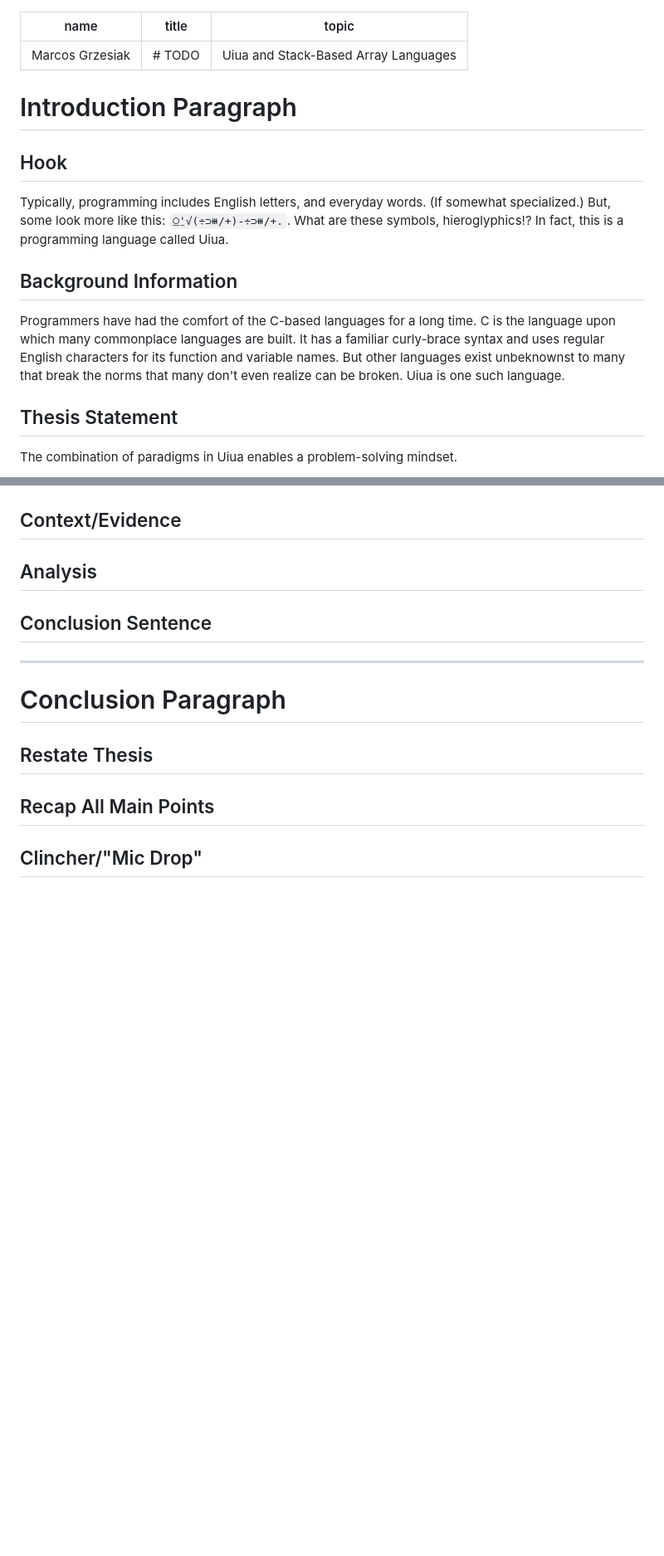
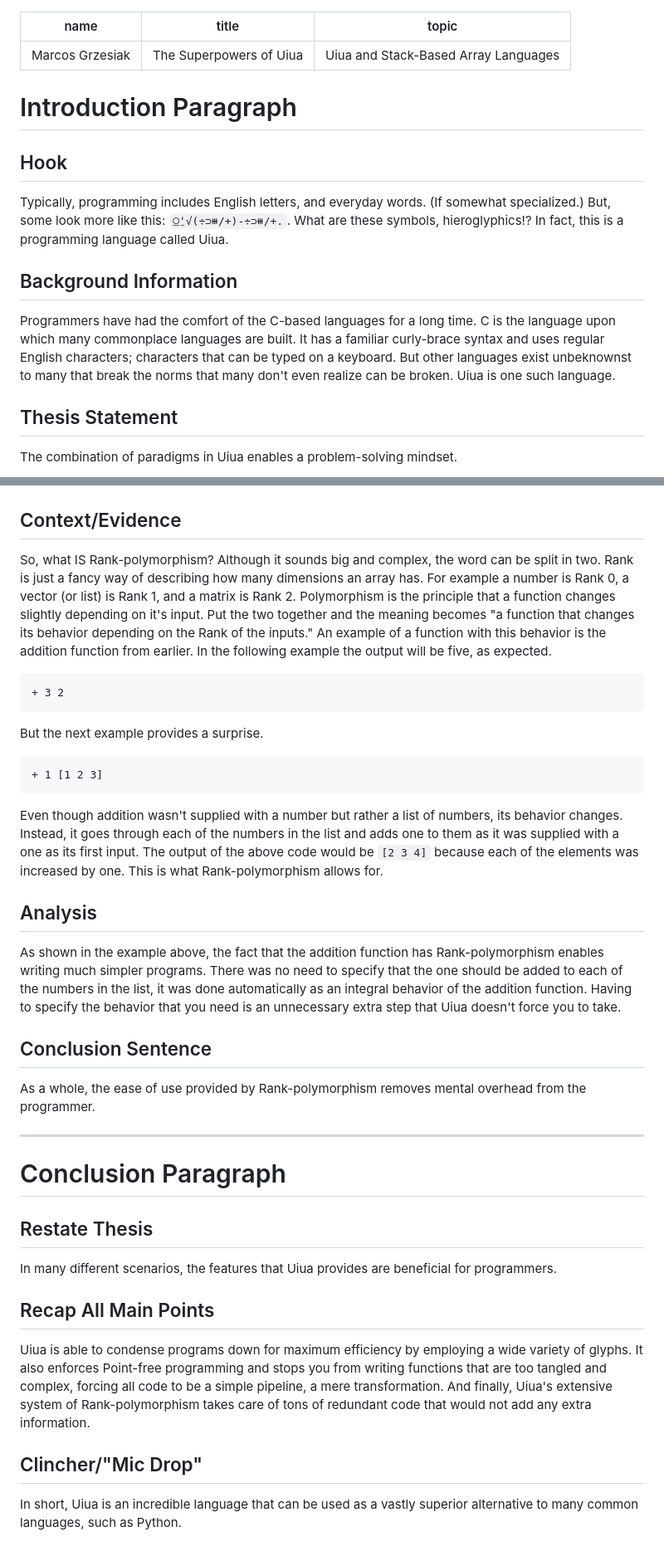
Before and after one commit to Marcos-cat/school_projects, a Markdown page: English/EssayTemplate.md, 2 parts joined by grey strips. Shown: that part at 83% size. Rendered like a GitHub page; blank space fills up the shorter version.

Commit message:
Added a title

````diff
--- a/English/EssayTemplate.md
+++ b/English/EssayTemplate.md
@@ -1,6 +1,6 @@
 ---
 name: Marcos Grzesiak
-title: # TODO
+title: The Superpowers of Uiua
 topic: Uiua and Stack-Based Array Languages
 ---
 
@@ -12,7 +12,7 @@ Typically, programming includes English letters, and everyday words. (If somewha
 
 ## Background Information
 
-Programmers have had the comfort of the C-based languages for a long time. C is the language upon which many commonplace languages are built. It has a familiar curly-brace syntax and uses regular English characters for its function and variable names. But other languages exist unbeknownst to many that break the norms that many don't even realize can be broken. Uiua is one such language.
+Programmers have had the comfort of the C-based languages for a long time. C is the language upon which many commonplace languages are built. It has a familiar curly-brace syntax and uses regular English characters; characters that can be typed on a keyboard. But other languages exist unbeknownst to many that break the norms that many don't even realize can be broken. Uiua is one such language.
 
 ## Thesis Statement
 
@@ -78,9 +88,27 @@ Rank-polymorphism removes mental overhead from the programmer.
 
 ## Context/Evidence
 
+So, what IS Rank-polymorphism? Although it sounds big and complex, the word can be split in two. Rank is just a fancy way of describing how many dimensions an array has. For example a number is Rank 0, a vector (or list) is Rank 1, and a matrix is Rank 2. Polymorphism is the principle that a function changes slightly depending on it's input. Put the two together and the meaning becomes "a function that changes its behavior depending on the Rank of the inputs." An example of a function with this behavior is the addition function from earlier. In the following example the output will be five, as expected.
+
+```uiua
++ 3 2
+```
+
+But the next example provides a surprise.
+
+```uiua
++ 1 [1 2 3]
+```
+
+Even though addition wasn't supplied with a number but rather a list of numbers, its behavior changes. Instead, it goes through each of the numbers in the list and adds one to them as it was supplied with a one as its first input. The output of the above code would be `[2 3 4]` because each of the elements was increased by one. This is what Rank-polymorphism allows for.
+
 ## Analysis
 
+As shown in the example above, the fact that the addition function has Rank-polymorphism enables writing much simpler programs. There was no need to specify that the one should be added to each of the numbers in the list, it was done automatically as an integral behavior of the addition function. Having to specify the behavior that you need is an unnecessary extra step that Uiua doesn't force you to take.
+
 ## Conclusion Sentence
+
+As a whole, the ease of use provided by Rank-polymorphism removes mental overhead from the programmer.
 
 ---
 
@@ -88,8 +116,12 @@ Rank-polymorphism removes mental overhead from the programmer.
 
 ## Restate Thesis
 
+In many different scenarios, the features that Uiua provides are beneficial for programmers.
+
 ## Recap All Main Points
+
+Uiua is able to condense programs down for maximum efficiency by employing a wide variety of glyphs. It also enforces Point-free programming and stops you from writing functions that are too tangled and complex, forcing all code to be a simple pipeline, a mere transformation. And finally, Uiua's extensive system of Rank-polymorphism takes care of tons of redundant code that would not add any extra information.
 
 ## Clincher/"Mic Drop"
 
-[thesis]: ./BabyTheses.md
+In short, Uiua is an incredible language that can be used as a vastly superior alternative to many common languages, such as Python.
````
Also changed, not shown: other parts of English/EssayTemplate.md (+13 -3 lines).
